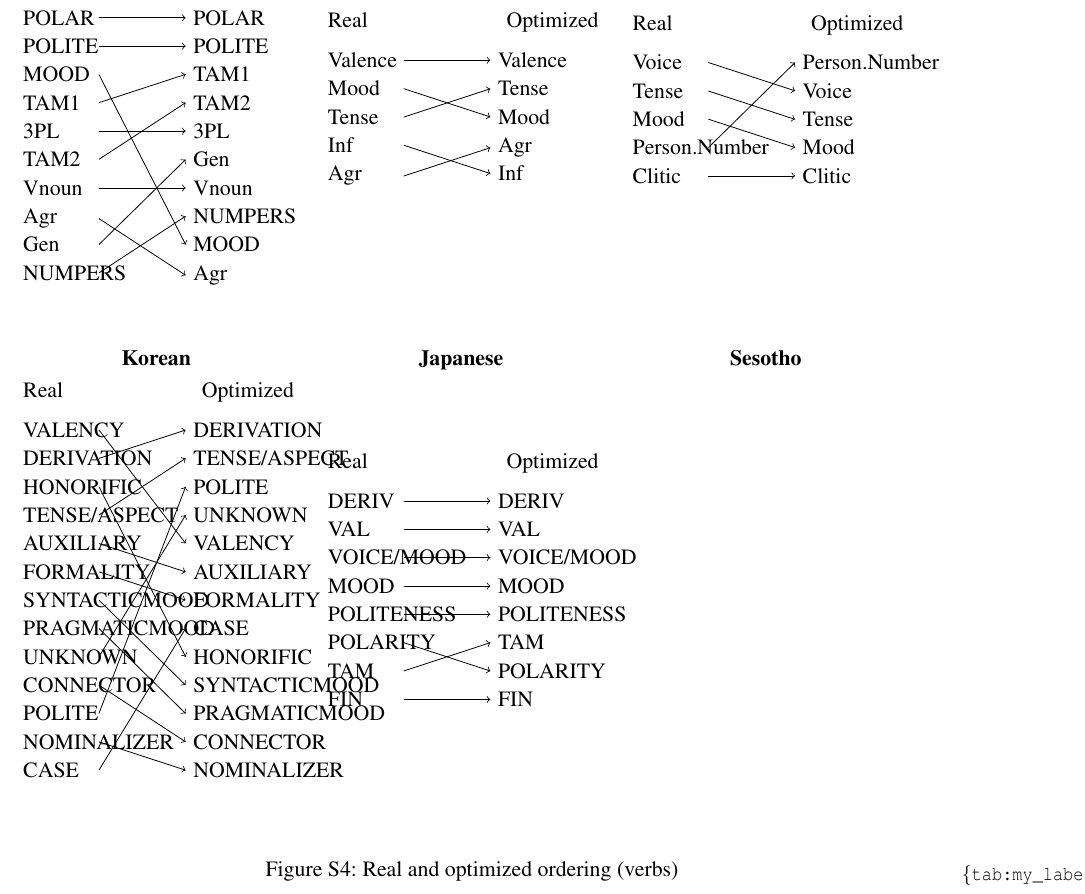
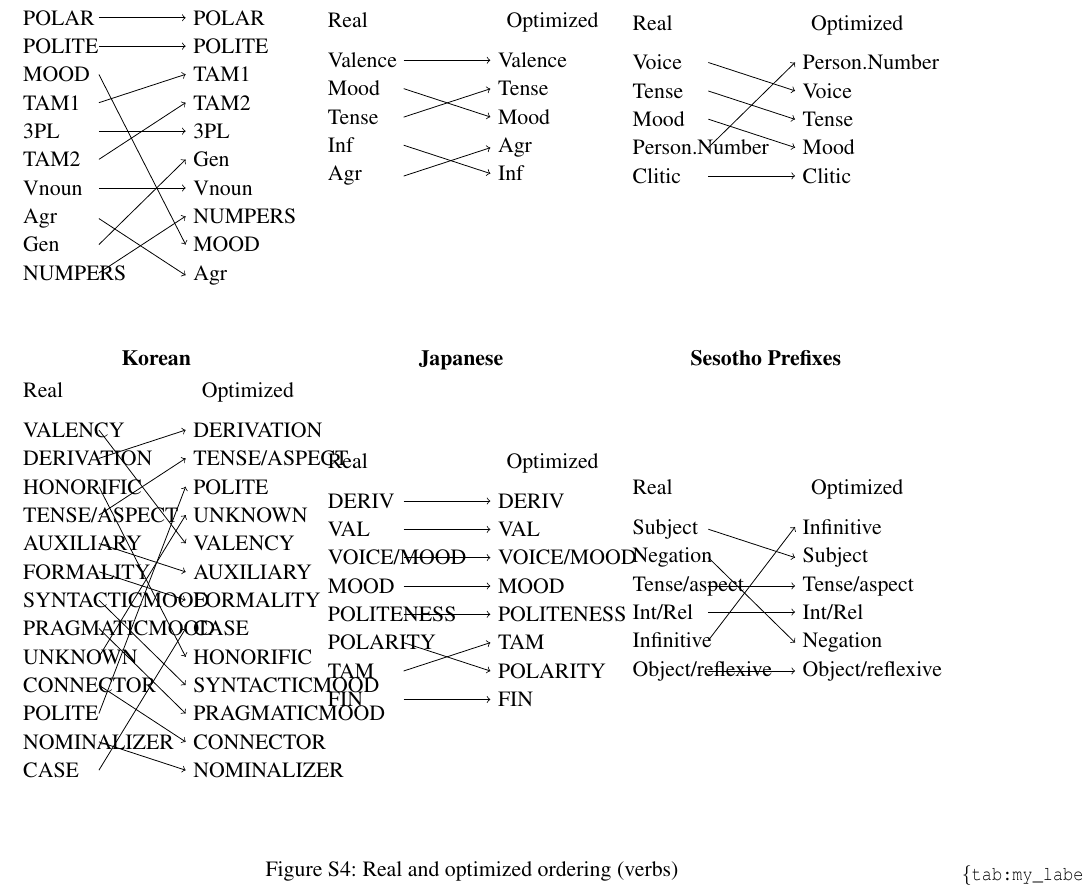
Before and after one commit to m-hahn/morpheme-ordering-writeup, a LaTeX paper (name.tex): part of page 9 of 22, cut so that both start at the same text. Compiled offline with pdfLaTeX.

Commit message:
Updates from Overleaf

```diff
--- a/name.tex
+++ b/name.tex
@@ -494,13 +494,17 @@ Finnish & Turkish & Hungarian \\
   \include{figures/finnish_verbs/comparison}
   \end{minipage}
   \\
-  \textbf{Korean}  & \textbf{Japanese} & \textbf{Sesotho} \\
+  \textbf{Korean}  & \textbf{Japanese} & \textbf{Sesotho Prefixes} \\
       \begin{minipage}{.3\textwidth}
   \include{figures/korean/comparison}
   \end{minipage}
   &
   \begin{minipage}{.3\textwidth}
   \include{figures/japanese/comparison}
+  \end{minipage}
+  &
+  \begin{minipage}{.3\textwidth}
+  \include{figures/sesotho_prefixes/comparison}
   \end{minipage}
   \end{tabular}
 
```
